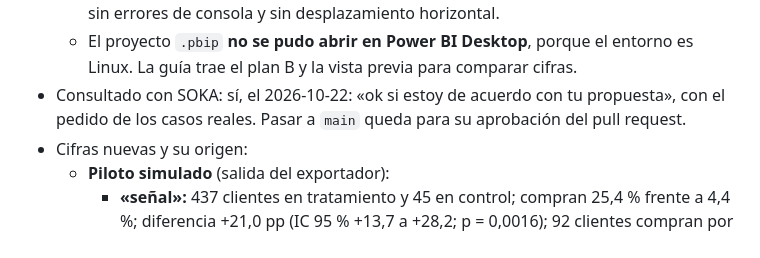
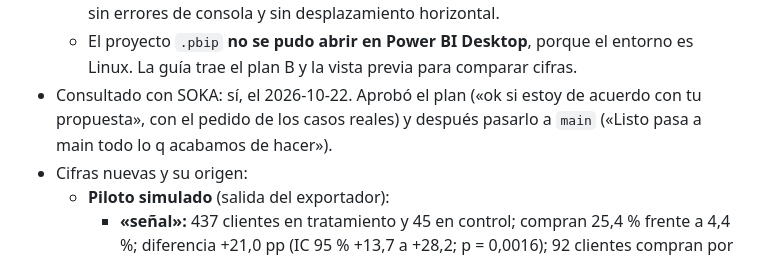
Before and after one commit to soka-js/Prototipo-IIND, a Markdown page: CAMBIOS.md, the part around the change. Rendered like a GitHub page.

Commit message:
Registrar que SOKA aprobó pasar E12 (dashboard de Power BI) a main
Co-Authored-By: Claude Opus 5.5 <noreply@anthropic.com>
Claude-Session: https://claude.ai/code/session_01FScovX44WmbYmg1p7oqbpx

```diff
--- a/CAMBIOS.md
+++ b/CAMBIOS.md
@@ -68,7 +68,7 @@ Todo cambio al repositorio se anota aquí, el más reciente arriba. Es obligator
   - Invariantes: 0 violaciones.
   - La vista previa se probó con Playwright en las 8 páginas, en 1440 × 900 y 390 × 844: sin errores de consola y sin desplazamiento horizontal.
   - El proyecto `.pbip` **no se pudo abrir en Power BI Desktop**, porque el entorno es Linux. La guía trae el plan B y la vista previa para comparar cifras.
-- Consultado con SOKA: sí, el 2026-10-22: «ok si estoy de acuerdo con tu propuesta», con el pedido de los casos reales. Pasar a `main` queda para su aprobación del pull request.
+- Consultado con SOKA: sí, el 2026-10-22. Aprobó el plan («ok si estoy de acuerdo con tu propuesta», con el pedido de los casos reales) y después pasarlo a `main` («Listo pasa a main todo lo q acabamos de hacer»).
 - Cifras nuevas y su origen:
   - **Piloto simulado** (salida del exportador):
     - **«señal»:** 437 clientes en tratamiento y 45 en control; compran 25,4 % frente a 4,4 %; diferencia +21,0 pp (IC 95 % +13,7 a +28,2; p = 0,0016); 92 clientes compran por las ofertas; comisión incremental $6.919.020; 968 ofertas vistas y 99 aceptadas (10,2 %); observado / esperado 1,42.
```
Also changed, not shown: CLAUDE.md (+1 -1 lines).
